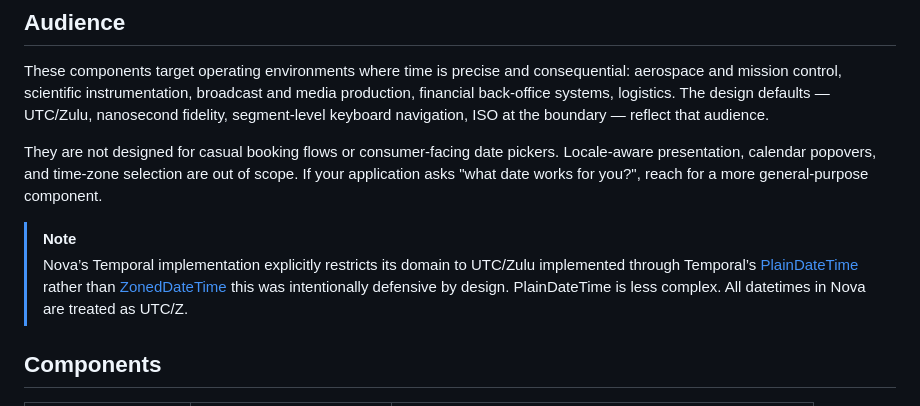
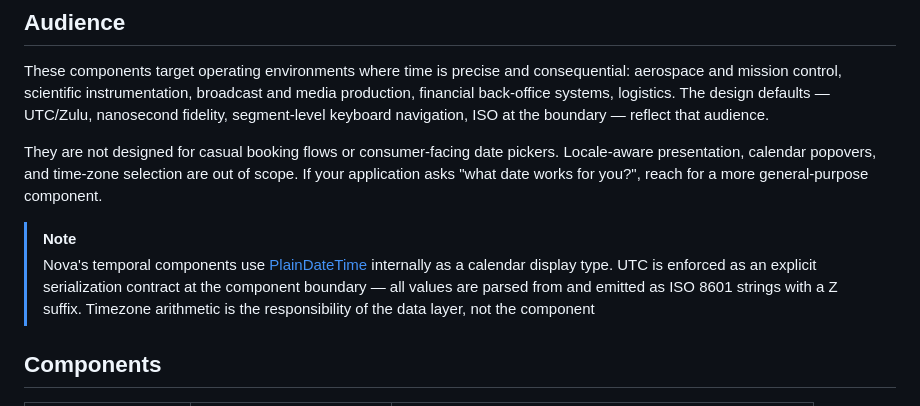
Before and after one commit to dmcalester/nova, a Markdown page: js/nova-temporal/README.md, the part around the change. Rendered like a GitHub page.

Commit message:
Updated documentation to clarify Nova’s position on zoned vs plaindatetime

```diff
--- a/js/nova-temporal/README.md
+++ b/js/nova-temporal/README.md
@@ -11,7 +11,7 @@ These components target operating environments where time is precise and consequ
 They are not designed for casual booking flows or consumer-facing date pickers. Locale-aware presentation, calendar popovers, and time-zone selection are out of scope. If your application asks "what date works for you?", reach for a more general-purpose component.
 
 >[!NOTE]
-> Nova’s Temporal implementation explicitly restricts its domain to UTC/Zulu implemented through Temporal’s [PlainDateTime](https://developer.mozilla.org/en-US/docs/Web/JavaScript/Reference/Global_Objects/Temporal/PlainDateTime) rather than [ZonedDateTime](https://developer.mozilla.org/en-US/docs/Web/JavaScript/Reference/Global_Objects/Temporal/ZonedDateTime) this was intentionally defensive by design. PlainDateTime is less complex. All datetimes in Nova are treated as UTC/Z.
+> Nova's temporal components use [PlainDateTime](https://developer.mozilla.org/en-US/docs/Web/JavaScript/Reference/Global_Objects/Temporal/PlainDateTime) internally as a calendar display type. UTC is enforced as an explicit serialization contract at the component boundary — all values are parsed from and emitted as ISO 8601 strings with a Z suffix. Timezone arithmetic is the responsibility of the data layer, not the component
 
 ## Components
 
```
